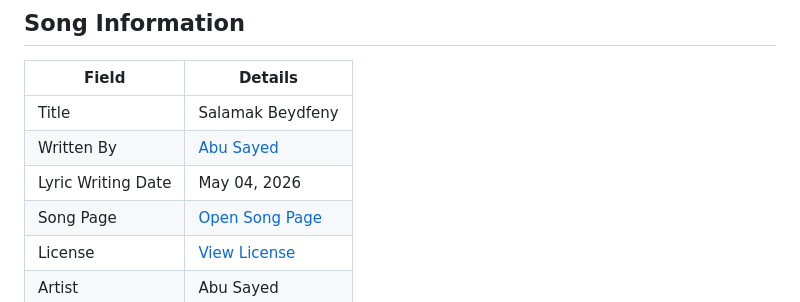
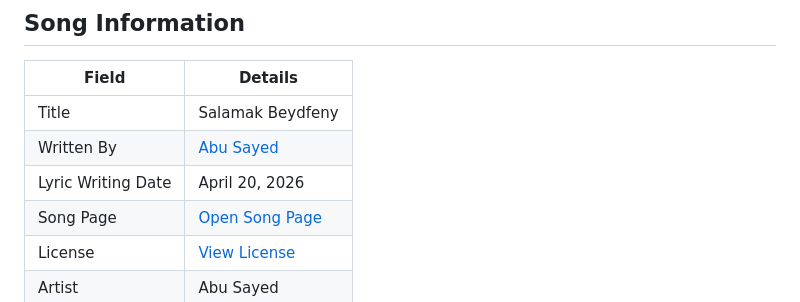
Before and after one commit to ImAbuSayed/salamak-beydfeny, a Markdown page: README.md, the part around the change. Rendered like a GitHub page.

Commit message:
docs: update public README

```diff
--- a/README.md
+++ b/README.md
@@ -10,7 +10,7 @@
 |-------|---------|
 | Title | Salamak Beydfeny |
 | Written By | [Abu Sayed](https://abusayed.com.bd/) |
-| Lyric Writing Date | May 04, 2026 |
+| Lyric Writing Date | April 20, 2026 |
 | Song Page | [Open Song Page](https://imabusayed.github.io/salamak-beydfeny/) |
 | License | [View License](./LICENSE.md) |
 | Artist | Abu Sayed |
```
